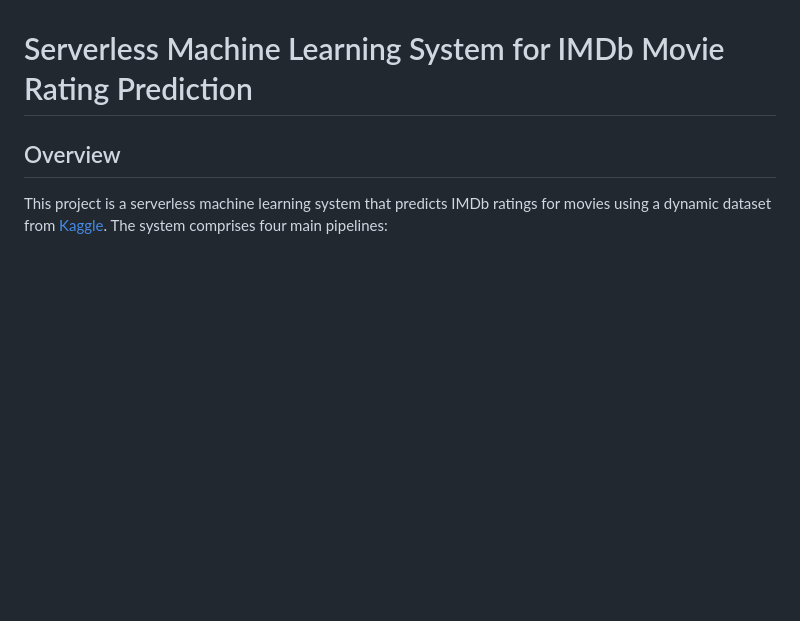
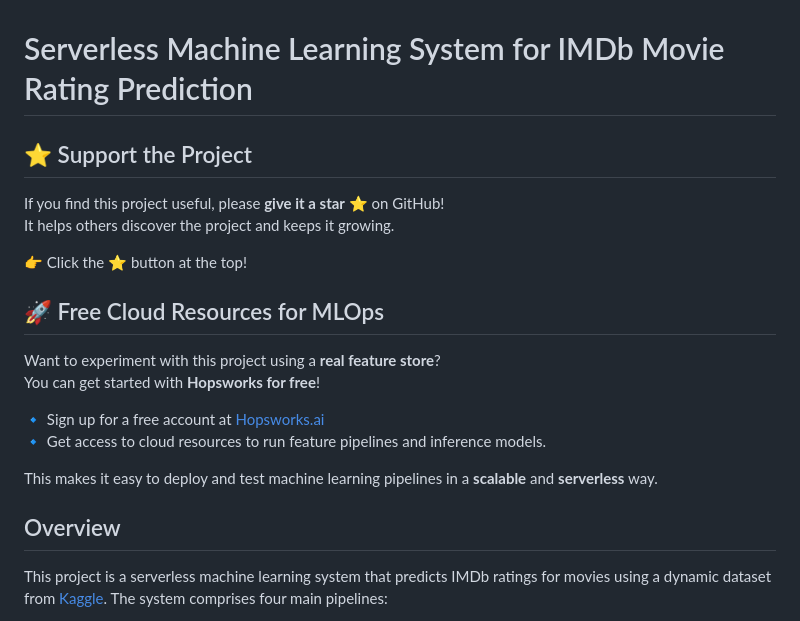
Before and after one commit to MartinEBravo/movie-rating-predictor-service, a Markdown page: README.md, the part around the change. Drawn GitHub-style; blank space fills up the shorter version.

```diff
--- a/README.md
+++ b/README.md
@@ -1,4 +1,21 @@
 # Serverless Machine Learning System for IMDb Movie Rating Prediction
+
+## ⭐ Support the Project
+
+If you find this project useful, please **give it a star** ⭐ on GitHub!
+It helps others discover the project and keeps it growing.
+
+👉 Click the ⭐ button at the top!
+
+## 🚀 Free Cloud Resources for MLOps
+
+Want to experiment with this project using a **real feature store**?
+You can get started with **Hopsworks for free**!
+
+🔹 Sign up for a free account at [Hopsworks.ai](https://www.hopsworks.ai/)
+🔹 Get access to cloud resources to run feature pipelines and inference models.
+
+This makes it easy to deploy and test machine learning pipelines in a **scalable** and **serverless** way.
 
 ## Overview
 
```
